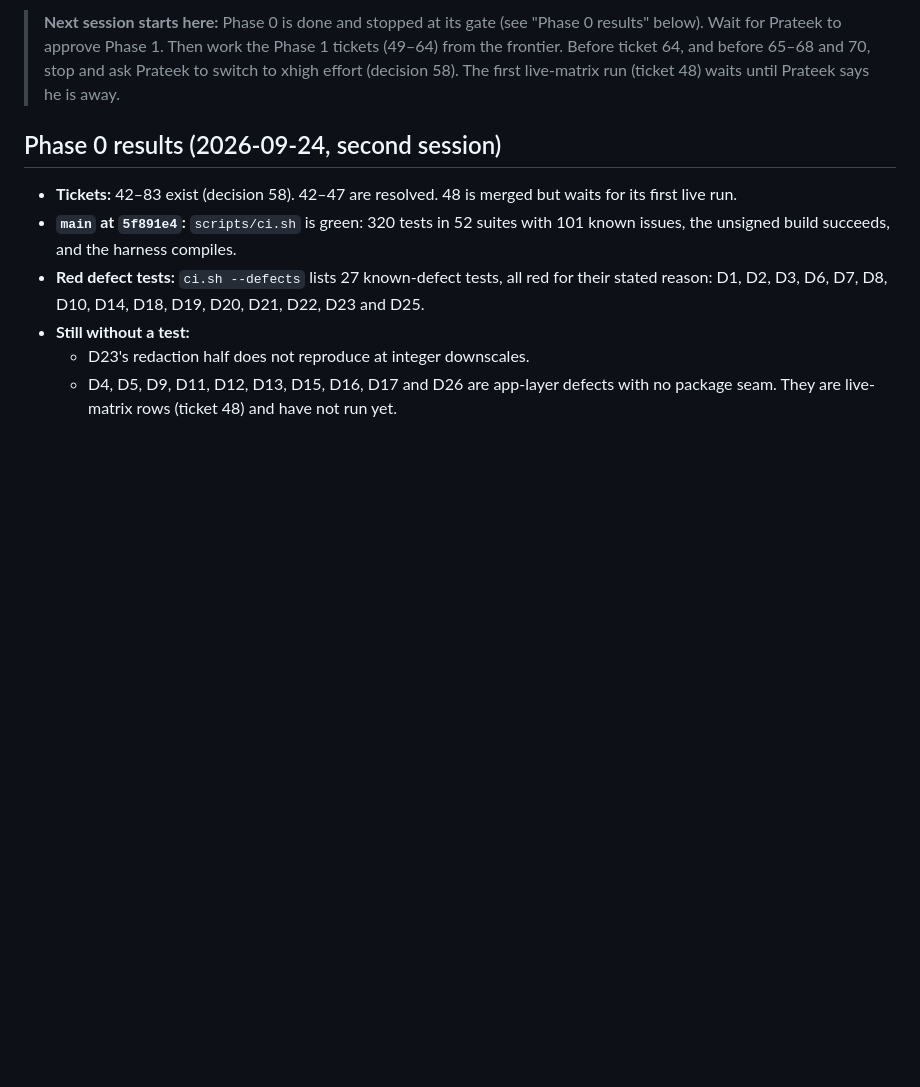
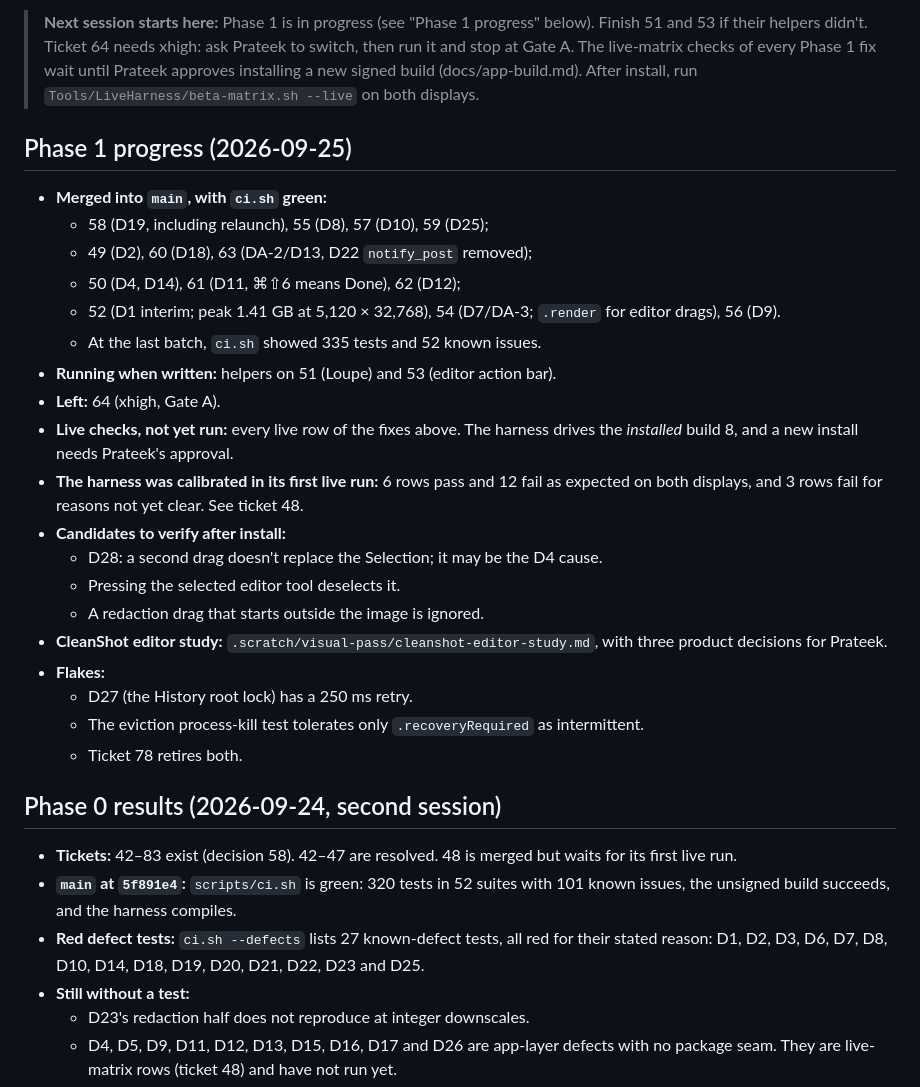
Before and after one commit to prateeksingh1092/screenshot-app, a Markdown page: Plans/2026-09-24-session-handoff.md, the part around the change. Rendered like a GitHub page; blank space fills up the shorter version.

Commit message:
Update the handoff with Phase 1 progress.
Model: Claude Opus 5.5 (1M context), Claude Code, high effort.

Co-Authored-By: Claude Opus 5.5 (1M context) <noreply@anthropic.com>
Claude-Session: https://claude.ai/code/session_01SsxjzzJbhgsFqwBv3tvTfP

```diff
--- a/Plans/2026-09-24-session-handoff.md
+++ b/Plans/2026-09-24-session-handoff.md
@@ -1,4 +1,27 @@
-> **Next session starts here:** Phase 0 is done and stopped at its gate (see "Phase 0 results" below). Wait for Prateek to approve Phase 1. Then work the Phase 1 tickets (49–64) from the frontier. Before ticket 64, and before 65–68 and 70, stop and ask Prateek to switch to xhigh effort (decision 58). The first live-matrix run (ticket 48) waits until Prateek says he is away.
+> **Next session starts here:** Phase 1 is in progress (see "Phase 1 progress" below). Finish 51 and 53 if their helpers didn't. Ticket 64 needs xhigh: ask Prateek to switch, then run it and stop at Gate A. The live-matrix checks of every Phase 1 fix wait until Prateek approves installing a new signed build (docs/app-build.md). After install, run `Tools/LiveHarness/beta-matrix.sh --live` on both displays.
+
+
+## Phase 1 progress (2026-09-25)
+
+- **Merged into `main`, with `ci.sh` green:**
+  - 58 (D19, including relaunch), 55 (D8), 57 (D10), 59 (D25);
+  - 49 (D2), 60 (D18), 63 (DA-2/D13, D22 `notify_post` removed);
+  - 50 (D4, D14), 61 (D11, ⌘⇧6 means Done), 62 (D12);
+  - 52 (D1 interim; peak 1.41 GB at 5,120 × 32,768), 54 (D7/DA-3; `.render` for editor drags), 56 (D9).
+  - At the last batch, `ci.sh` showed 335 tests and 52 known issues.
+- **Running when written:** helpers on 51 (Loupe) and 53 (editor action bar).
+- **Left:** 64 (xhigh, Gate A).
+- **Live checks, not yet run:** every live row of the fixes above. The harness drives the *installed* build 8, and a new install needs Prateek's approval.
+- **The harness was calibrated in its first live run:** 6 rows pass and 12 fail as expected on both displays, and 3 rows fail for reasons not yet clear. See ticket 48.
+- **Candidates to verify after install:**
+  - D28: a second drag doesn't replace the Selection; it may be the D4 cause.
+  - Pressing the selected editor tool deselects it.
+  - A redaction drag that starts outside the image is ignored.
+- **CleanShot editor study:** `.scratch/visual-pass/cleanshot-editor-study.md`, with three product decisions for Prateek.
+- **Flakes:**
+  - D27 (the History root lock) has a 250 ms retry.
+  - The eviction process-kill test tolerates only `.recoveryRequired` as intermittent.
+  - Ticket 78 retires both.
 
 ## Phase 0 results (2026-09-24, second session)
 
```
